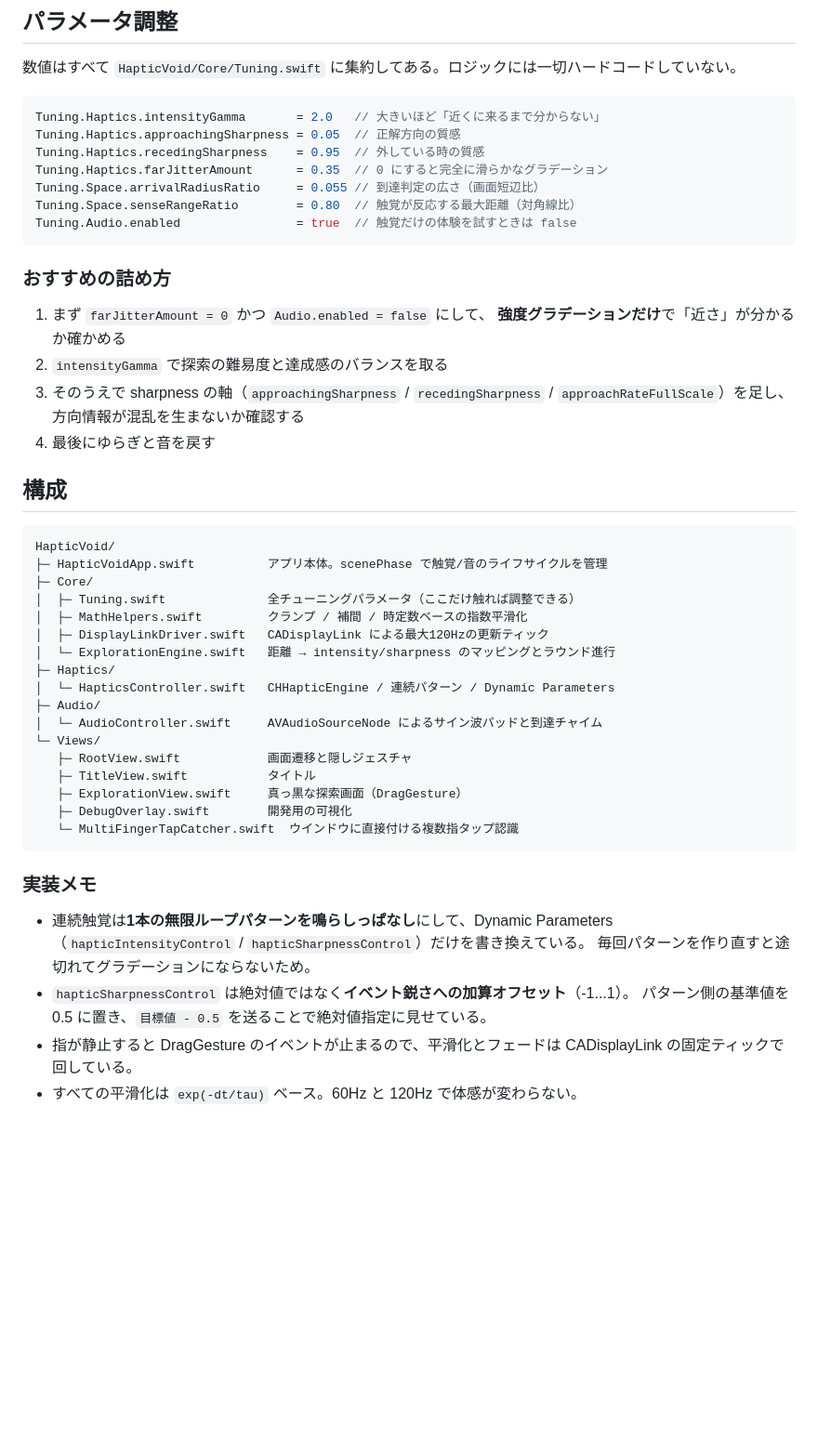
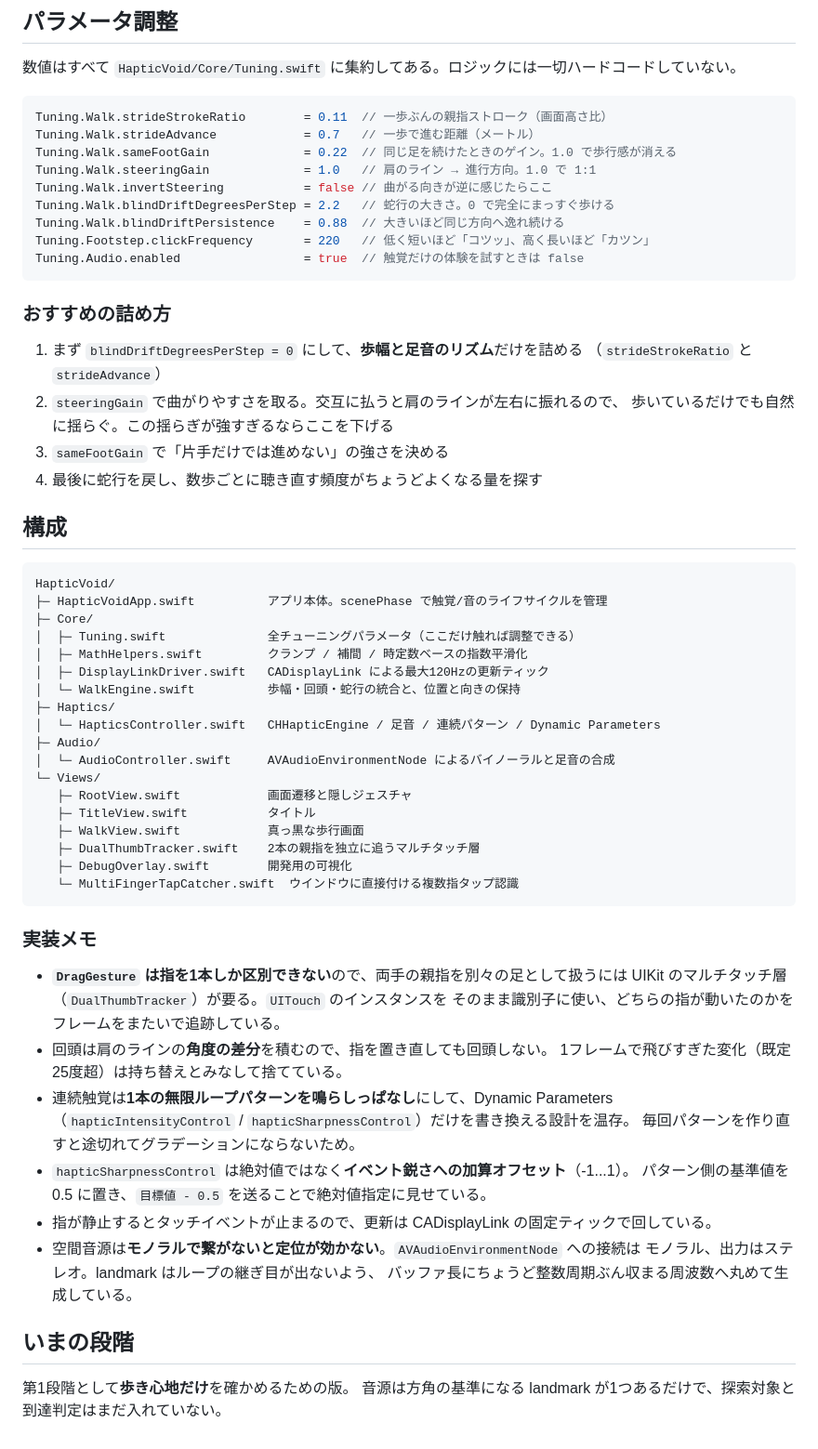
Before and after one commit to takasesomatenen/-, a Markdown page: haptic-void/README.md, the part around one of its changes. Shown at 93% size. Drawn GitHub-style; blank space fills up the shorter version.

Commit message:
Rewrite the README for the walking design
入力モデル（交互ストローク／肩のラインによる回頭／蛇行）、バイノーラルの
設計意図、Tuning の新しい調整手順に差し替えた。

Co-Authored-By: Claude Opus 5 <noreply@anthropic.com>

````diff
--- a/haptic-void/README.md
+++ b/haptic-void/README.md
@@ -82,23 +119,25 @@ open haptic-void/HapticVoid.xcodeproj
 数値はすべて `HapticVoid/Core/Tuning.swift` に集約してある。ロジックには一切ハードコードしていない。
 
 ```swift
-Tuning.Haptics.intensityGamma       = 2.0   // 大きいほど「近くに来るまで分からない」
-Tuning.Haptics.approachingSharpness = 0.05  // 正解方向の質感
-Tuning.Haptics.recedingSharpness    = 0.95  // 外している時の質感
-Tuning.Haptics.farJitterAmount      = 0.35  // 0 にすると完全に滑らかなグラデーション
-Tuning.Space.arrivalRadiusRatio     = 0.055 // 到達判定の広さ（画面短辺比）
-Tuning.Space.senseRangeRatio        = 0.80  // 触覚が反応する最大距離（対角線比）
-Tuning.Audio.enabled                = true  // 触覚だけの体験を試すときは false
+Tuning.Walk.strideStrokeRatio        = 0.11  // 一歩ぶんの親指ストローク（画面高さ比）
+Tuning.Walk.strideAdvance            = 0.7   // 一歩で進む距離（メートル）
+Tuning.Walk.sameFootGain             = 0.22  // 同じ足を続けたときのゲイン。1.0 で歩行感が消える
+Tuning.Walk.steeringGain             = 1.0   // 肩のライン → 進行方向。1.0 で 1:1
+Tuning.Walk.invertSteering           = false // 曲がる向きが逆に感じたらここ
+Tuning.Walk.blindDriftDegreesPerStep = 2.2   // 蛇行の大きさ。0 で完全にまっすぐ歩ける
+Tuning.Walk.blindDriftPersistence    = 0.88  // 大きいほど同じ方向へ逸れ続ける
+Tuning.Footstep.clickFrequency       = 220   // 低く短いほど「コツッ」、高く長いほど「カツン」
+Tuning.Audio.enabled                 = true  // 触覚だけの体験を試すときは false
 ```
 
 ### おすすめの詰め方
 
-1. まず `farJitterAmount = 0` かつ `Audio.enabled = false` にして、
-   **強度グラデーションだけ**で「近さ」が分かるか確かめる
-2. `intensityGamma` で探索の難易度と達成感のバランスを取る
-3. そのうえで sharpness の軸（`approachingSharpness` / `recedingSharpness` /
-   `approachRateFullScale`）を足し、方向情報が混乱を生まないか確認する
-4. 最後にゆらぎと音を戻す
+1. まず `blindDriftDegreesPerStep = 0` にして、**歩幅と足音のリズム**だけを詰める
+   （`strideStrokeRatio` と `strideAdvance`）
+2. `steeringGain` で曲がりやすさを取る。交互に払うと肩のラインが左右に振れるので、
+   歩いているだけでも自然に揺らぐ。この揺らぎが強すぎるならここを下げる
+3. `sameFootGain` で「片手だけでは進めない」の強さを決める
+4. 最後に蛇行を戻し、数歩ごとに聴き直す頻度がちょうどよくなる量を探す
 
 ## 構成
 
@@ -109,26 +148,38 @@ HapticVoid/
 │  ├─ Tuning.swift              全チューニングパラメータ（ここだけ触れば調整できる）
 │  ├─ MathHelpers.swift         クランプ / 補間 / 時定数ベースの指数平滑化
 │  ├─ DisplayLinkDriver.swift   CADisplayLink による最大120Hzの更新ティック
-│  └─ ExplorationEngine.swift   距離 → intensity/sharpness のマッピングとラウンド進行
+│  └─ WalkEngine.swift          歩幅・回頭・蛇行の統合と、位置と向きの保持
 ├─ Haptics/
-│  └─ HapticsController.swift   CHHapticEngine / 連続パターン / Dynamic Parameters
+│  └─ HapticsController.swift   CHHapticEngine / 足音 / 連続パターン / Dynamic Parameters
 ├─ Audio/
-│  └─ AudioController.swift     AVAudioSourceNode によるサイン波パッドと到達チャイム
+│  └─ AudioController.swift     AVAudioEnvironmentNode によるバイノーラルと足音の合成
 └─ Views/
    ├─ RootView.swift            画面遷移と隠しジェスチャ
    ├─ TitleView.swift           タイトル
-   ├─ ExplorationView.swift     真っ黒な探索画面（DragGesture）
+   ├─ WalkView.swift            真っ黒な歩行画面
+   ├─ DualThumbTracker.swift    2本の親指を独立に追うマルチタッチ層
    ├─ DebugOverlay.swift        開発用の可視化
    └─ MultiFingerTapCatcher.swift  ウインドウに直接付ける複数指タップ認識
 ```
 
 ### 実装メモ
 
+- **`DragGesture` は指を1本しか区別できない**ので、両手の親指を別々の足として扱うには
+  UIKit のマルチタッチ層（`DualThumbTracker`）が要る。`UITouch` のインスタンスを
+  そのまま識別子に使い、どちらの指が動いたのかをフレームをまたいで追跡している。
+- 回頭は肩のラインの**角度の差分**を積むので、指を置き直しても回頭しない。
+  1フレームで飛びすぎた変化（既定 25度超）は持ち替えとみなして捨てている。
 - 連続触覚は**1本の無限ループパターンを鳴らしっぱなし**にして、Dynamic Parameters
-  （`hapticIntensityControl` / `hapticSharpnessControl`）だけを書き換えている。
+  （`hapticIntensityControl` / `hapticSharpnessControl`）だけを書き換える設計を温存。
   毎回パターンを作り直すと途切れてグラデーションにならないため。
 - `hapticSharpnessControl` は絶対値ではなく**イベント鋭さへの加算オフセット**（-1...1）。
   パターン側の基準値を 0.5 に置き、`目標値 - 0.5` を送ることで絶対値指定に見せている。
-- 指が静止すると DragGesture のイベントが止まるので、平滑化とフェードは
-  CADisplayLink の固定ティックで回している。
-- すべての平滑化は `exp(-dt/tau)` ベース。60Hz と 120Hz で体感が変わらない。
+- 指が静止するとタッチイベントが止まるので、更新は CADisplayLink の固定ティックで回している。
+- 空間音源は**モノラルで繋がないと定位が効かない**。`AVAudioEnvironmentNode` への接続は
+  モノラル、出力はステレオ。landmark はループの継ぎ目が出ないよう、
+  バッファ長にちょうど整数周期ぶん収まる周波数へ丸めて生成している。
+
+## いまの段階
+
+第1段階として**歩き心地だけ**を確かめるための版。
+音源は方角の基準になる landmark が1つあるだけで、探索対象と到達判定はまだ入れていない。
````
Also changed, not shown: other parts of haptic-void/README.md (+67 -30 lines).
